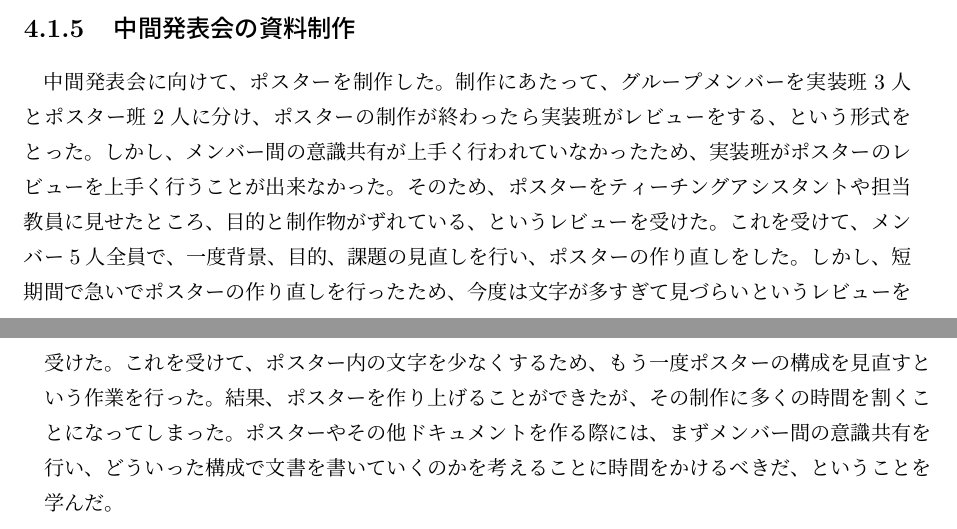
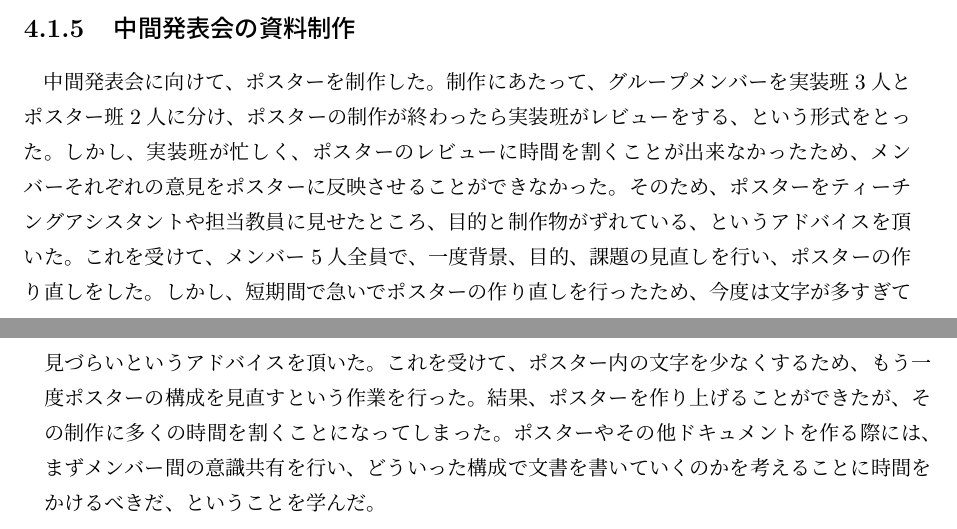
Before and after one commit to FUNPBL2015/edu_groupreport, a LaTeX thesis (group.tex): two parts of pages 14 and 15 of 54, joined at a grey line, cut so that both start at the same text. Compiled offline with pLaTeX and dvipdfmx.

Commit message:
4.1.5のokn先生レビューを反映

```diff
--- a/group.tex
+++ b/group.tex
@@ -248,7 +248,7 @@ I would like to plan for differentiation with the software because the suggestio
 \bunseki{熊谷優斗}
 
 \subsection{中間発表会の資料制作}
-\par 中間発表会に向けて、ポスターを制作した。制作にあたって、グループメンバーを実装班3人とポスター班2人に分け、ポスターの制作が終わったら実装班がレビューをする、という形式をとった。しかし、メンバー間の意識共有が上手く行われていなかったため、実装班がポスターのレビューを上手く行うことが出来なかった。そのため、ポスターをティーチングアシスタントや担当教員に見せたところ、目的と制作物がずれている、というレビューを受けた。これを受けて、メンバー5人全員で、一度背景、目的、課題の見直しを行い、ポスターの作り直しをした。しかし、短期間で急いでポスターの作り直しを行ったため、今度は文字が多すぎて見づらいというレビューを受けた。これを受けて、ポスター内の文字を少なくするため、もう一度ポスターの構成を見直すという作業を行った。結果、ポスターを作り上げることができたが、その制作に多くの時間を割くことになってしまった。ポスターやその他ドキュメントを作る際には、まずメンバー間の意識共有を行い、どういった構成で文書を書いていくのかを考えることに時間をかけるべきだ、ということを学んだ。
+\par 中間発表会に向けて、ポスターを制作した。制作にあたって、グループメンバーを実装班3人とポスター班2人に分け、ポスターの制作が終わったら実装班がレビューをする、という形式をとった。しかし、実装班が忙しく、ポスターのレビューに時間を割くことが出来なかったため、メンバーそれぞれの意見をポスターに反映させることができなかった。そのため、ポスターをティーチングアシスタントや担当教員に見せたところ、目的と制作物がずれている、というアドバイスを頂いた。これを受けて、メンバー5人全員で、一度背景、目的、課題の見直しを行い、ポスターの作り直しをした。しかし、短期間で急いでポスターの作り直しを行ったため、今度は文字が多すぎて見づらいというアドバイスを頂いた。これを受けて、ポスター内の文字を少なくするため、もう一度ポスターの構成を見直すという作業を行った。結果、ポスターを作り上げることができたが、その制作に多くの時間を割くことになってしまった。ポスターやその他ドキュメントを作る際には、まずメンバー間の意識共有を行い、どういった構成で文書を書いていくのかを考えることに時間をかけるべきだ、ということを学んだ。
 
 \bunseki{熊谷優斗}
 
```
